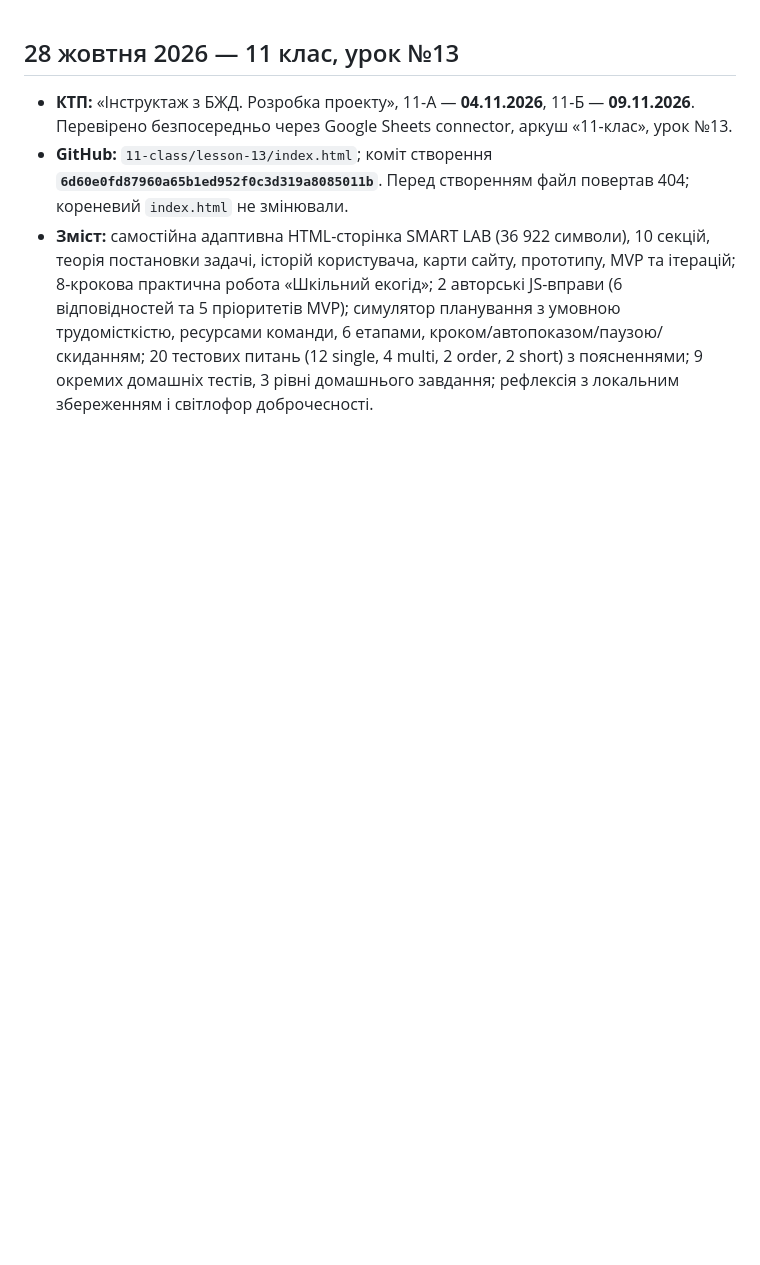
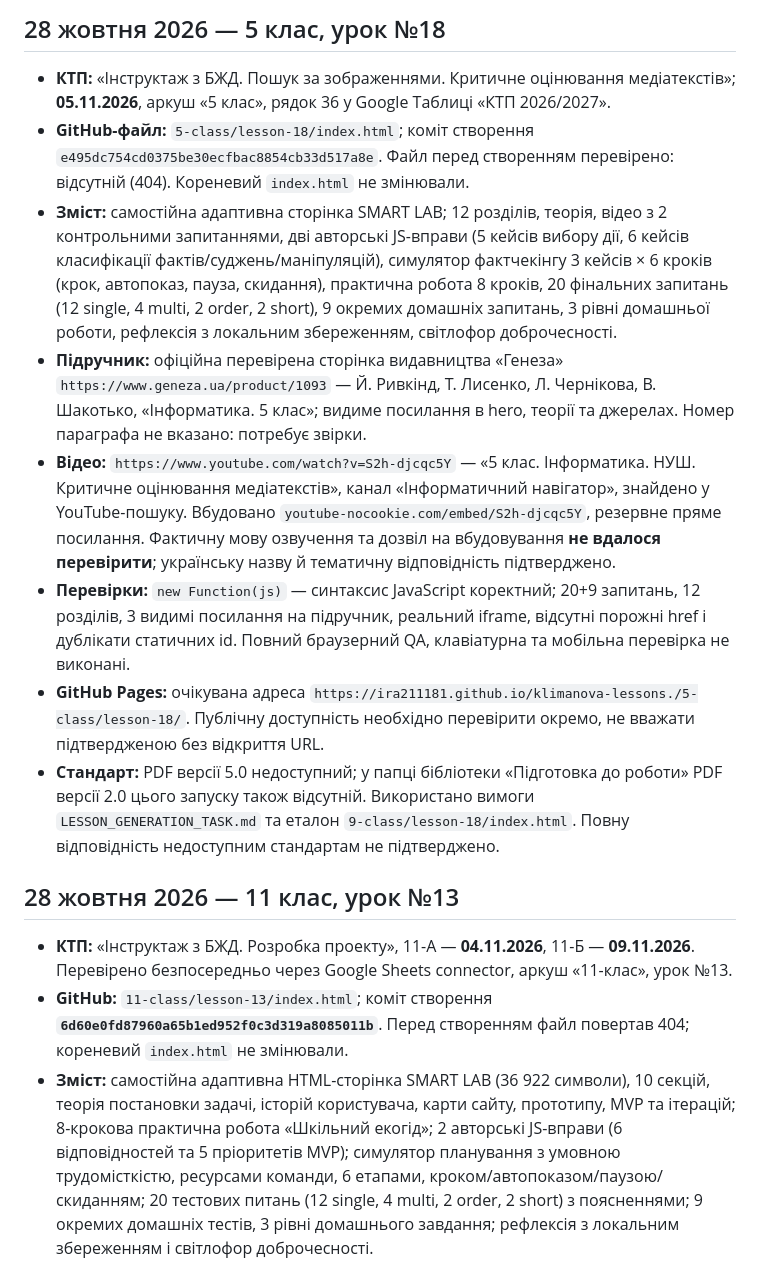
Before and after one commit to ira211181/klimanova-lessons., a Markdown page: LESSON_PUBLICATION_LOG.md, the part around the change. GitHub-like rendering; blank space fills up the shorter version.

Commit message:
Log publication of grade 5 lesson 18 and verification limits

```diff
--- a/LESSON_PUBLICATION_LOG.md
+++ b/LESSON_PUBLICATION_LOG.md
@@ -1,3 +1,13 @@
+## 28 жовтня 2026 — 5 клас, урок №18
+- **КТП:** «Інструктаж з БЖД. Пошук за зображеннями. Критичне оцінювання медіатекстів»; **05.11.2026**, аркуш «5 клас», рядок 36 у Google Таблиці «КТП 2026/2027».
+- **GitHub-файл:** `5-class/lesson-18/index.html`; коміт створення `e495dc754cd0375be30ecfbac8854cb33d517a8e`. Файл перед створенням перевірено: відсутній (404). Кореневий `index.html` не змінювали.
+- **Зміст:** самостійна адаптивна сторінка SMART LAB; 12 розділів, теорія, відео з 2 контрольними запитаннями, дві авторські JS-вправи (5 кейсів вибору дії, 6 кейсів класифікації фактів/суджень/маніпуляцій), симулятор фактчекінгу 3 кейсів × 6 кроків (крок, автопоказ, пауза, скидання), практична робота 8 кроків, 20 фінальних запитань (12 single, 4 multi, 2 order, 2 short), 9 окремих домашніх запитань, 3 рівні домашньої роботи, рефлексія з локальним збереженням, світлофор доброчесності.
+- **Підручник:** офіційна перевірена сторінка видавництва «Генеза» `https://www.geneza.ua/product/1093` — Й. Ривкінд, Т. Лисенко, Л. Чернікова, В. Шакотько, «Інформатика. 5 клас»; видиме посилання в hero, теорії та джерелах. Номер параграфа не вказано: потребує звірки.
+- **Відео:** `https://www.youtube.com/watch?v=S2h-djcqc5Y` — «5 клас. Інформатика. НУШ. Критичне оцінювання медіатекстів», канал «Інформатичний навігатор», знайдено у YouTube-пошуку. Вбудовано `youtube-nocookie.com/embed/S2h-djcqc5Y`, резервне пряме посилання. Фактичну мову озвучення та дозвіл на вбудовування **не вдалося перевірити**; українську назву й тематичну відповідність підтверджено.
+- **Перевірки:** `new Function(js)` — синтаксис JavaScript коректний; 20+9 запитань, 12 розділів, 3 видимі посилання на підручник, реальний iframe, відсутні порожні href і дублікати статичних id. Повний браузерний QA, клавіатурна та мобільна перевірка не виконані.
+- **GitHub Pages:** очікувана адреса `https://ira211181.github.io/klimanova-lessons./5-class/lesson-18/`. Публічну доступність необхідно перевірити окремо, не вважати підтвердженою без відкриття URL.
+- **Стандарт:** PDF версії 5.0 недоступний; у папці бібліотеки «Підготовка до роботи» PDF версії 2.0 цього запуску також відсутній. Використано вимоги `LESSON_GENERATION_TASK.md` та еталон `9-class/lesson-18/index.html`. Повну відповідність недоступним стандартам не підтверджено.
+
 ## 28 жовтня 2026 — 11 клас, урок №13
 - **КТП:** «Інструктаж з БЖД. Розробка проекту», 11-А — **04.11.2026**, 11-Б — **09.11.2026**. Перевірено безпосередньо через Google Sheets connector, аркуш «11-клас», урок №13.
 - **GitHub:** `11-class/lesson-13/index.html`; коміт створення **`6d60e0fd87960a65b1ed952f0c3d319a8085011b`**. Перед створенням файл повертав 404; кореневий `index.html` не змінювали.
```
